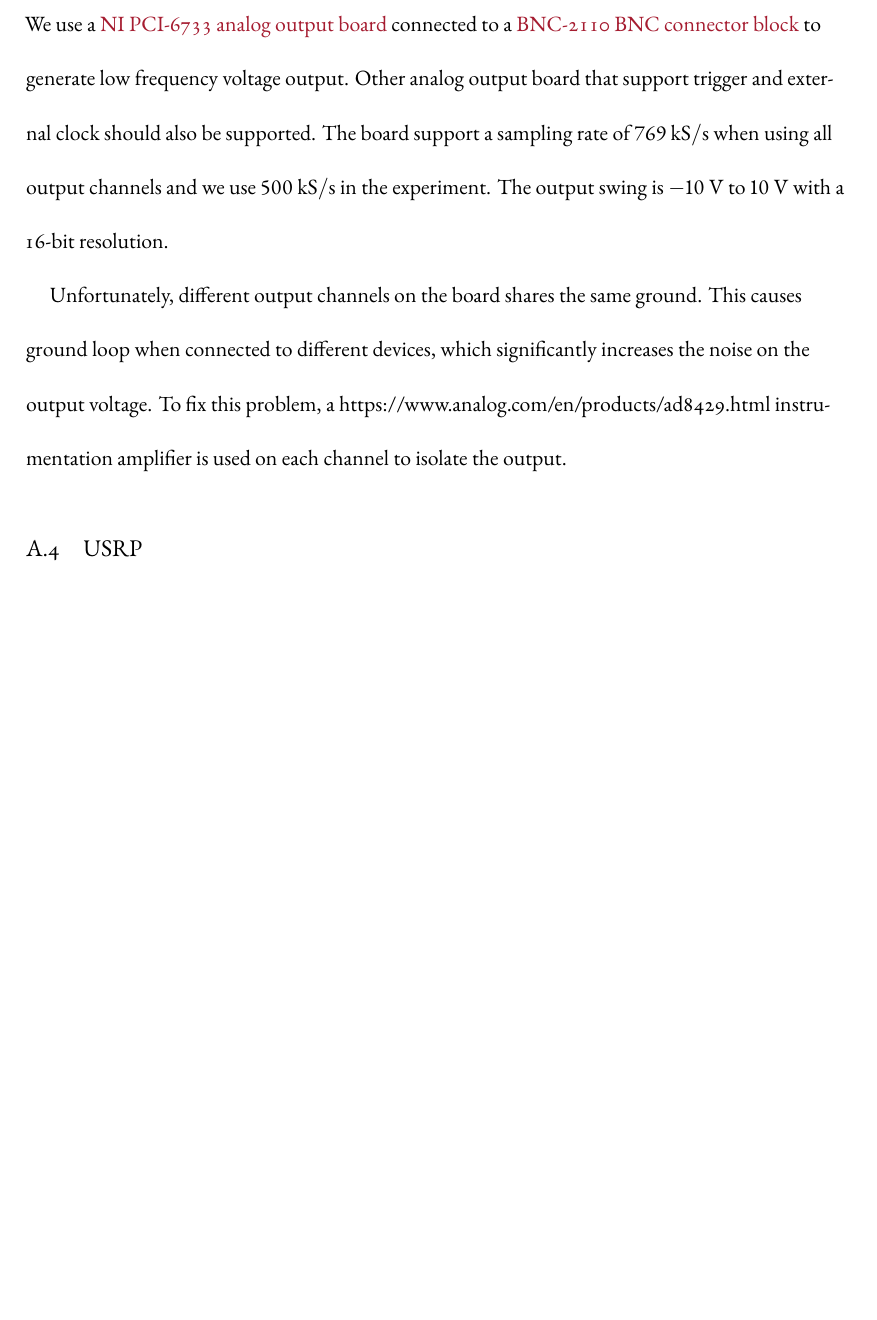
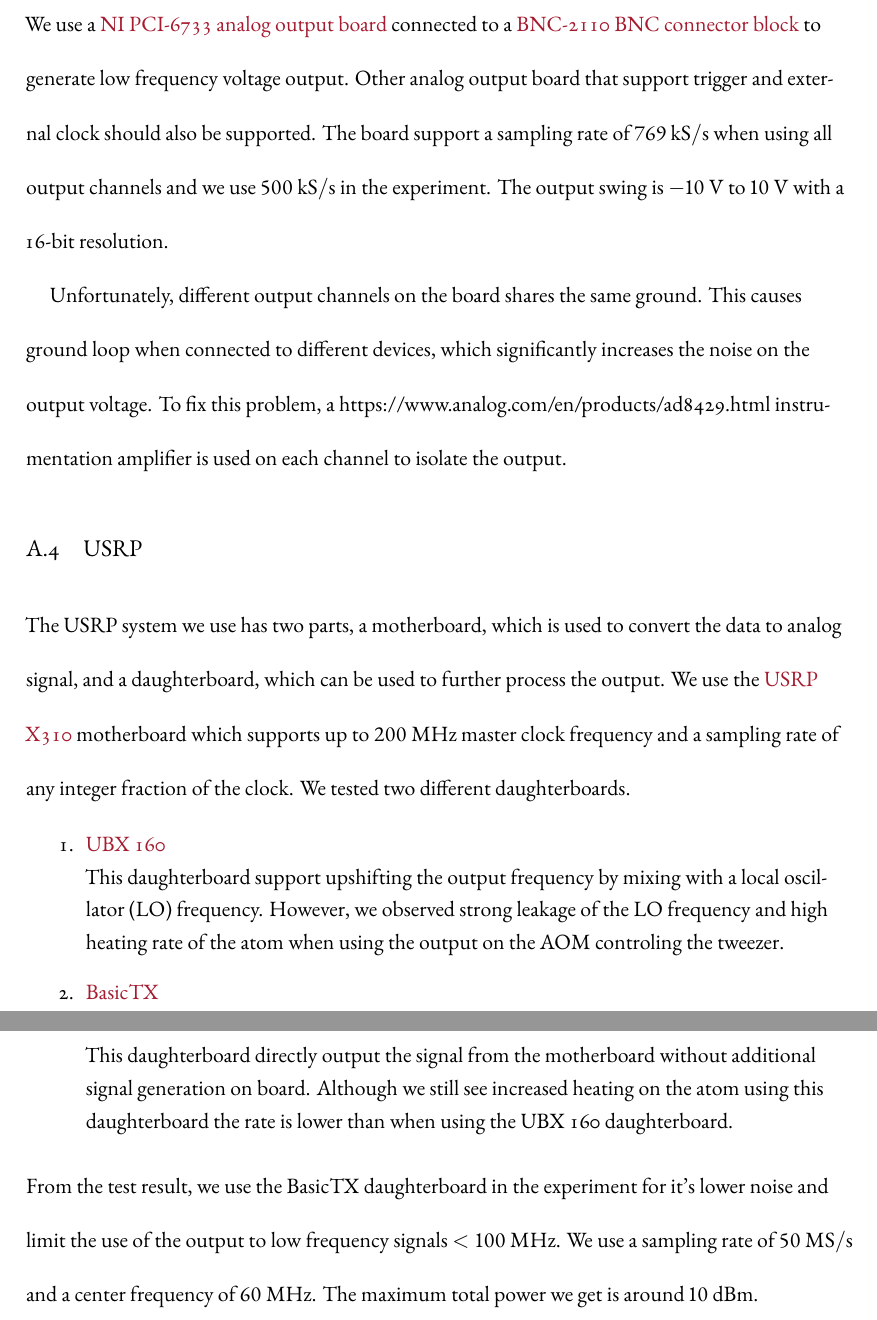
Before and after one commit to yuyichao/grad-thesis, a LaTeX thesis (dissertation.tex, which reads appendix/computer-control.tex): part of page 142 of 153 before the commit and two parts of pages 142 and 143 of 154 after it, the two joined at a grey line, cut so that both start at the same text, the shorter picture padded with empty space. Compiled offline with XeLaTeX.

Commit message:
[appendix/computer-control] USRP

```diff
--- a/appendix/computer-control.tex
+++ b/appendix/computer-control.tex
@@ -95,9 +95,27 @@
 \section{USRP}
 \label{appendex:computer-control:usrp}
 
-\todo{
-  Part number
-  Daughter board, noise with higher frequency daughter board
-  sampling rate/bandwidth
-  output power
-}
+The USRP system we use has two parts,
+a motherboard, which is used to convert the data to analog signal,
+and a daughterboard, which can be used to further process the output.
+We use the \href{https://www.ettus.com/all-products/x310-kit/}{USRP X310}
+motherboard which supports up to $200~\mathrm{MHz}$ master clock frequency
+and a sampling rate of any integer fraction of the clock.
+We tested two different daughterboards.
+\begin{enumerate}
+\item \href{https://www.ettus.com/all-products/ubx160/}{UBX 160}\\
+  This daughterboard support upshifting the output frequency
+  by mixing with a local oscillator~(LO) frequency.
+  However, we observed strong leakage of the LO frequency
+  and high heating rate of the atom when using the output on the AOM controling the tweezer.
+\item \href{https://www.ettus.com/all-products/basictx/}{BasicTX}\\
+  This daughterboard directly output the signal from the motherboard
+  without additional signal generation on board.
+  Although we still see increased heating on the atom using this daughterboard
+  the rate is lower than when using the UBX 160 daughterboard.
+\end{enumerate}
+From the test result, we use the BasicTX daughterboard in the experiment
+for it's lower noise and limit the use of the output
+to low frequency signals $<100~\mathrm{MHz}$.
+We use a sampling rate of $50~\mathrm{MS/s}$ and a center frequency of $60~\mathrm{MHz}$.
+The maximum total power we get is around $10~\mathrm{dBm}$.
```
Also changed, not shown: dissertation.pdf.
